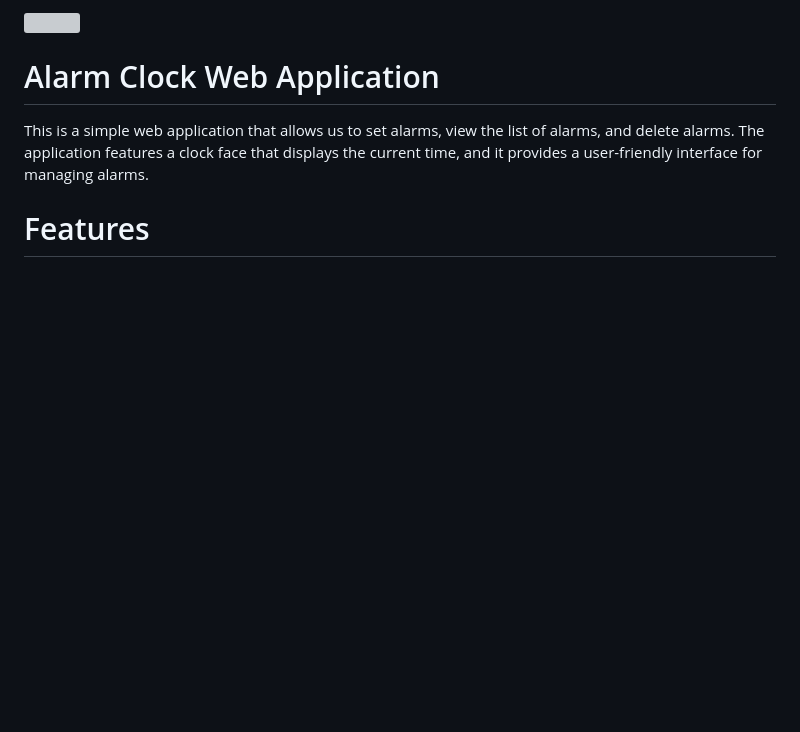
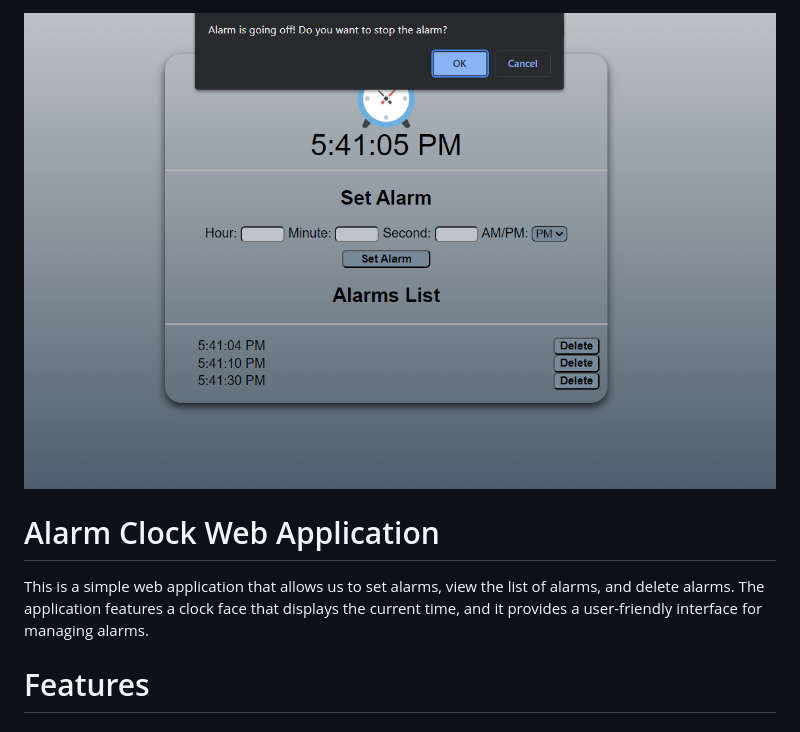
Before and after one commit to ravindrapaswan2762/alarmClock, a Markdown page: README.md, the part around the change. GitHub-like rendering; blank space fills up the shorter version; grey boxes are pictures that could not be loaded.

```diff
--- a/README.md
+++ b/README.md
@@ -1,4 +1,4 @@
-<img src="https://github.com/ravindrapaswan2762/alarmClock/blob/master/Screenshot00">
+<img src="https://github.com/ravindrapaswan2762/alarmClock/blob/master/Screenshot00.png">
 
 
 # Alarm Clock Web Application
```
